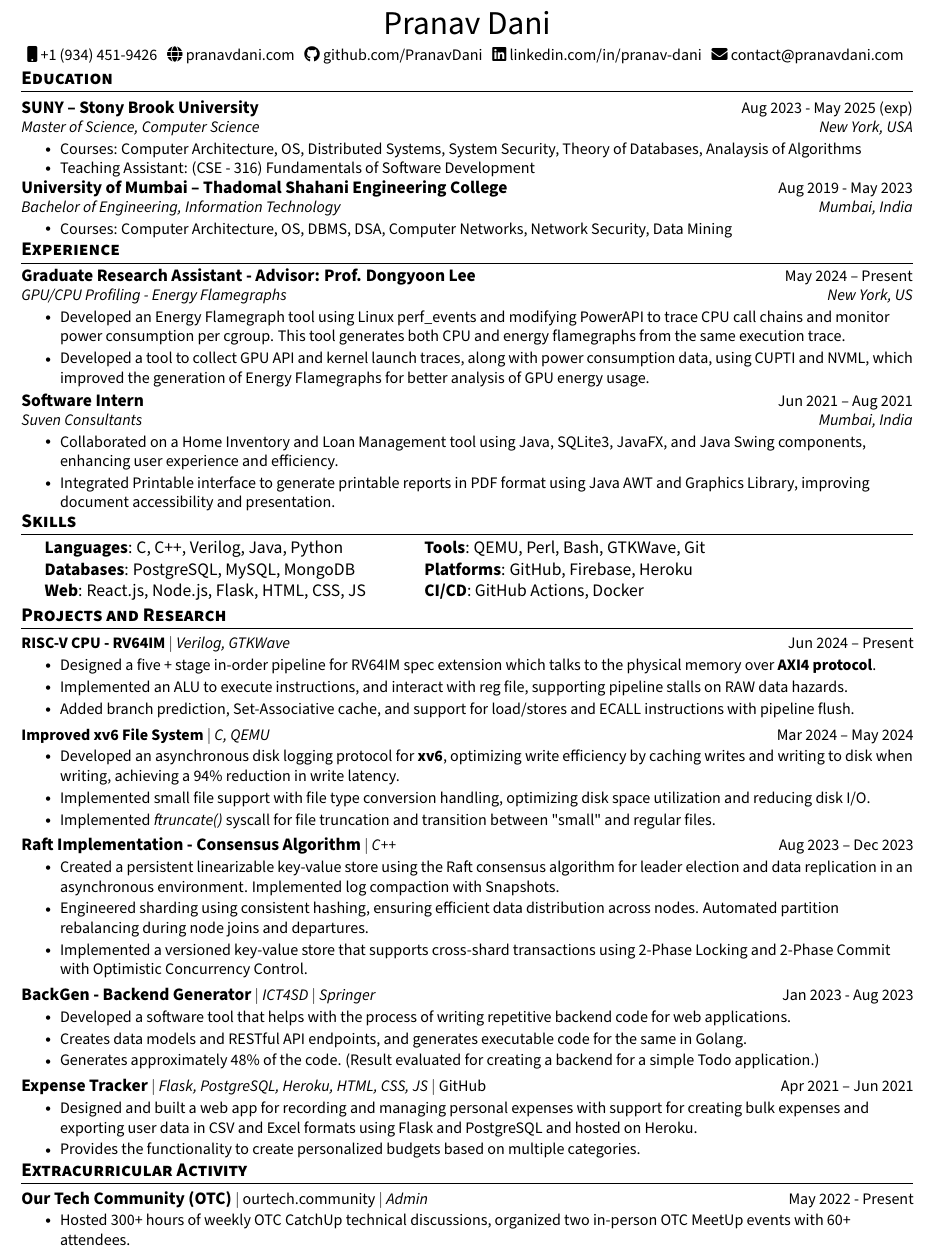
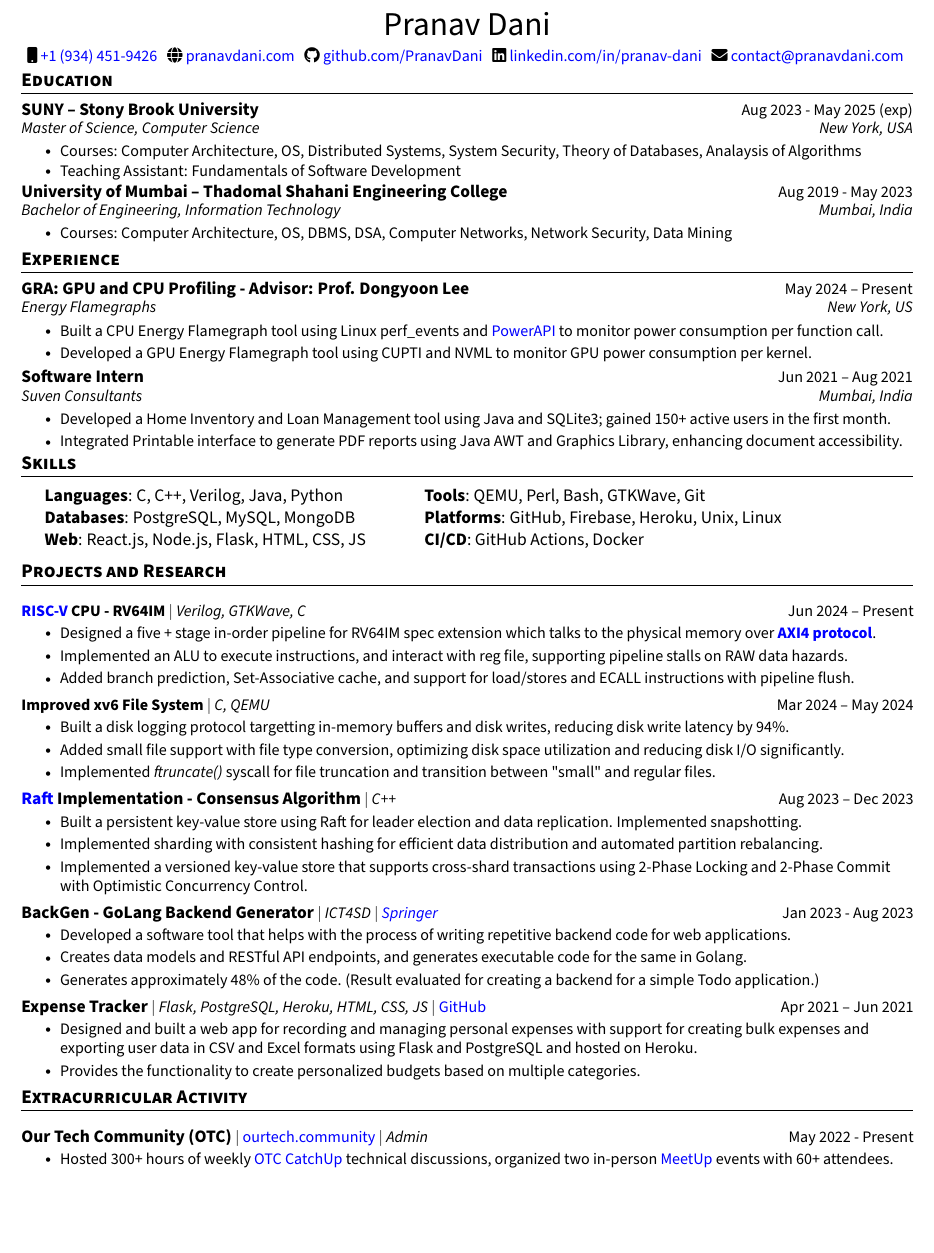
Before and after one commit to PranavDani/Resume, a LaTeX CV (resume.tex): part of the page, cut so that both start at the same text, the shorter picture padded with empty space. Compiled offline with pdfLaTeX.

Commit message:
🛠️ update: optimise text

```diff
--- a/resume.tex
+++ b/resume.tex
@@ -56,7 +56,7 @@
 \addtolength{\oddsidemargin}{-0.6in}
 \addtolength{\evensidemargin}{-0.5in}
 \addtolength{\textwidth}{1.19in}
-\addtolength{\topmargin}{-.8in}
+\addtolength{\topmargin}{-.4in}
 \addtolength{\textheight}{1.4in}
 \setlength{\footskip}{4.08003pt}
 
@@ -137,11 +137,11 @@
   {\huge Pranav Dani} \\ \vspace{4pt}
   \small
   \faMobile
-  \href{tel:+19344529426}{\raisebox{-0.2\height}\ \color{black}+1 (934) 451-9426} ~
-  \faGlobe \href{https://pranavdani.com}{\raisebox{-0.1\height}\ \color{black}pranavdani.com} ~
-  \faGithub \href{https://github.com/PranavDani}{\raisebox{-0.2\height}\ \color{black} github.com/PranavDani} ~
-  \faLinkedin \href{https://linkedin.com/in/pranav-dani}{\raisebox{-0.2\height}\ \color{black} linkedin.com/in/pranav-dani} ~
-  \faEnvelope \href{mailto:contact@pranavdani.com}{\raisebox{-0.2\height}\   \color{black} contact@pranavdani.com}
+  \href{tel:+19344529426}{\raisebox{-0.2\height}\ +1 (934) 451-9426} ~
+  \faGlobe \href{https://pranavdani.com}{\raisebox{-0.1\height}\ pranavdani.com} ~
+  \faGithub \href{https://github.com/PranavDani}{\raisebox{-0.2\height}\  github.com/PranavDani} ~
+  \faLinkedin \href{https://linkedin.com/in/pranav-dani}{\raisebox{-0.2\height}\  linkedin.com/in/pranav-dani} ~
+  \faEnvelope \href{mailto:contact@pranavdani.com}{\raisebox{-0.2\height}\    contact@pranavdani.com}
   \vspace{-10pt}
 \end{center}
 
@@ -155,7 +155,7 @@
 \resumeItemListStart
 \resumeItem{Courses: Computer Architecture, OS, Distributed Systems, System Security, Theory of Databases, Analaysis of Algorithms}
 \vspace{-2pt}
-\resumeItem{Teaching Assistant: (CSE - 316) Fundamentals of Software Development}
+\resumeItem{Teaching Assistant: Fundamentals of Software Development}
 \resumeItemListEnd
 \vspace{-5pt}
 
@@ -166,24 +166,26 @@
 \resumeItem{Courses: Computer Architecture, OS, DBMS, DSA, Computer Networks, Network Security, Data Mining}
 \resumeItemListEnd
 \resumeSubHeadingListEnd
-\vspace{-20pt}
+\vspace{-18pt}
 
 
 %-----------EXPERIENCE-----------
 \section{Experience}
 \resumeSubHeadingListStart
-\vspace{-2pt}
+% \vspace{-2pt}
 
 \resumeSubheading
-{Graduate Research Assistant - Advisor: Prof. Dongyoon Lee}{May 2024 -- Present}
-{GPU/CPU Profiling - Energy Flamegraphs}{New York, US}
+{GRA: GPU and CPU Profiling - Advisor: Prof. Dongyoon Lee}{May 2024 -- Present}
+{Energy Flamegraphs}{New York, US}
 \resumeItemListStart
 \resumeItem{
-  Developed an Energy Flamegraph tool using Linux perf\_events and modifying PowerAPI to trace CPU call chains and monitor power consumption per cgroup. This tool generates both CPU and energy flamegraphs from the same execution trace.
+  Built a CPU Energy Flamegraph tool using Linux perf\_events and \href{https://powerapi.org/}{PowerAPI} to monitor power consumption per function call.
 }
+% Developed an Energy Flamegraph tool using Linux perf\_events and modifying PowerAPI to trace CPU call chains and monitor power consumption per cgroup. This tool generates both CPU and energy flamegraphs from the same execution trace.
 \resumeItem{
-  Developed a tool to collect GPU API and kernel launch traces, along with power consumption data, using CUPTI and NVML, which improved the generation of Energy Flamegraphs for better analysis of GPU energy usage.
+  Developed a GPU Energy Flamegraph tool using CUPTI and NVML to monitor GPU power consumption per kernel.
 }
+% Developed a tool to collect GPU API and kernel launch traces, along with power consumption data, using CUPTI and NVML, which improved the generation of Energy Flamegraphs for better analysis of GPU energy usage.
 \resumeItemListEnd
 \vspace{-3pt}
 
@@ -191,8 +193,8 @@
 {Software Intern}{Jun 2021 -- Aug 2021}
 {Suven Consultants}{Mumbai, India}
 \resumeItemListStart
-\resumeItem{Collaborated on a Home Inventory and Loan Management tool using Java, SQLite3, JavaFX, and Java Swing components, enhancing user experience and efficiency.}
-\resumeItem{Integrated Printable interface to generate printable reports in PDF format using Java AWT and Graphics Library, improving document accessibility and presentation.}
+\resumeItem{Developed a Home Inventory and Loan Management tool using Java and SQLite3; gained 150+ active users in the first month.}
+\resumeItem{Integrated Printable interface to generate PDF reports using Java AWT and Graphics Library, enhancing document accessibility.}
 \resumeItemListEnd
 \vspace{-3pt}
 \resumeSubHeadingListEnd
@@ -202,27 +204,27 @@
 %-----------SKILLS-----------
 
 \section{Skills}
-\vspace{-4pt}
+% \vspace{-4pt}
 \begin{itemize}[leftmargin=0.2in, label={}]
   {\item{
         \begin{tabular}{ l@{\hskip 0.2in} l }
-          \textbf{Languages}: C, C++, Verilog, Java, Python     & \qquad \textbf{Tools}: QEMU, Perl, Bash, GTKWave, Git \\
-          \textbf{Databases}: PostgreSQL, MySQL, MongoDB        & \qquad \textbf{Platforms}: GitHub, Firebase, Heroku   \\
+          \textbf{Languages}: C, C++, Verilog, Java, Python     & \qquad \textbf{Tools}: QEMU, Perl, Bash, GTKWave, Git            \\
+          \textbf{Databases}: PostgreSQL, MySQL, MongoDB        & \qquad \textbf{Platforms}: GitHub, Firebase, Heroku, Unix, Linux \\
           \textbf{Web}: React.js, Node.js, Flask, HTML, CSS, JS & \qquad \textbf{CI/CD}: GitHub Actions, Docker
         \end{tabular}
         }}
 \end{itemize}
-\vspace{-22pt}
+\vspace{-18pt}
 
 %-----------PROJECTS-----------
 \section{Projects and Research}
-\vspace{-7pt}
+% \vspace{-7pt}
 \resumeSubHeadingListStart
 
 \resumeProjectHeading
-{\textbf{\href{https://riscv.org/wp-content/uploads/2017/05/riscv-spec-v2.2.pdf}{\color{black}RISC-V} CPU - RV64IM} $|$ \emph{Verilog, GTKWave}}{Jun 2024 -- Present}
+{\textbf{\href{https://riscv.org/wp-content/uploads/2017/05/riscv-spec-v2.2.pdf}{RISC-V} CPU - RV64IM} $|$ \emph{Verilog, GTKWave, C}}{Jun 2024 -- Present}
 \resumeItemListStart
-\resumeItem{Designed a five + stage in-order pipeline for RV64IM spec extension which talks to the physical memory over \href{https://developer.arm.com/documentation/ihi0022/latest}{\color{black}\textbf{AXI4 protocol}}.}
+\resumeItem{Designed a five + stage in-order pipeline for RV64IM spec extension which talks to the physical memory over \href{https://developer.arm.com/documentation/ihi0022/latest}{\textbf{AXI4 protocol}}.}
 \resumeItem{Implemented an ALU to execute instructions, and interact with reg file, supporting pipeline stalls on RAW data hazards.}
 \resumeItem{Added branch prediction, Set-Associative cache, and support for load/stores and ECALL instructions with pipeline flush.}
 \resumeItemListEnd
@@ -232,11 +234,11 @@
 {\textbf{Improved xv6 File System} $|$ \emph{C, QEMU}}{Mar 2024 -- May 2024}
 \resumeItemListStart
 \resumeItem{
-  Developed an asynchronous disk logging protocol for \href{https://pdos.csail.mit.edu/6.828/2012/xv6.html}{\color{black}\textbf{xv6}}, optimizing write efficiency by caching writes and writing to disk when writing, achieving a 94\% reduction in write latency.
+  Built a disk logging protocol targetting in-memory buffers and disk writes, reducing disk write latency by 94\%.
 }
+% Developed an asynchronous disk logging protocol for \href{https://pdos.csail.mit.edu/6.828/2012/xv6.html}{\textbf{xv6}}, optimizing write efficiency by caching writes and writing to disk when writing, achieving a 94\% reduction in write latency.
 \resumeItem{
-  Implemented small file support with file type conversion handling, optimizing disk space utilization and reducing disk I/O.
-
+  Added small file support with file type conversion, optimizing disk space utilization and reducing disk I/O significantly.
 }
 \resumeItem{
   Implemented \textit{ftruncate()} syscall for file truncation and transition between "small" and regular files.
@@ -245,16 +247,18 @@
 \vspace{-17pt}
 
 \resumeProjectHeading
-{\textbf{\normalsize{\href{https://raft.github.io/raft.pdf}{\color{black}Raft} Implementation - Consensus Algorithm}} $|$ \emph{C++}}{Aug 2023 -- Dec 2023}
+{\textbf{\normalsize{\href{https://raft.github.io/raft.pdf}{Raft} Implementation - Consensus Algorithm}} $|$ \emph{C++}}{Aug 2023 -- Dec 2023}
 \resumeItemListStart
-\resumeItem{Created a persistent linearizable key-value store using the Raft consensus algorithm for leader election and data replication in an asynchronous environment. Implemented log compaction with Snapshots.}
-\resumeItem{Engineered sharding using consistent hashing, ensuring efficient data distribution across nodes. Automated partition rebalancing during node joins and departures.}
+\resumeItem{Built a persistent key-value store using Raft for leader election and data replication. Implemented snapshotting.}
+% Created a persistent linearizable key-value store using the Raft consensus algorithm for leader election and data replication in an asynchronous environment. Implemented log compaction with Snapshots.
+\resumeItem{Implemented sharding with consistent hashing for efficient data distribution and automated partition rebalancing.}
+% Engineered sharding using consistent hashing, ensuring efficient data distribution across nodes. Automated partition rebalancing during node joins and departures.
 \resumeItem{Implemented a versioned key-value store that supports cross-shard transactions using 2-Phase Locking and 2-Phase Commit with Optimistic Concurrency Control.}
 \resumeItemListEnd
 \vspace{-17pt}
 
 \resumeProjectHeading
-{\textbf{\normalsize{BackGen - Backend Generator}} $|$ \emph{ICT4SD $|$ \href{https://link.springer.com/chapter/10.1007/978-981-99-6568-7_34}{\color{black}Springer}}}{Jan 2023 - Aug 2023}
+{\textbf{\normalsize{BackGen - GoLang Backend Generator}} $|$ \emph{ICT4SD $|$ \href{https://link.springer.com/chapter/10.1007/978-981-99-6568-7_34}{Springer}}}{Jan 2023 - Aug 2023}
 \resumeItemListStart
 \resumeItem{Developed a software tool that helps with the process of writing repetitive backend code for web applications.}
 \resumeItem{Creates data models and RESTful API endpoints, and generates executable code for the same in Golang.}
@@ -263,23 +267,23 @@
 \vspace{-17pt}
 
 \resumeProjectHeading
-{\textbf{\normalsize{Expense Tracker}} $|$ \emph{Flask, PostgreSQL, Heroku, HTML, CSS, JS} $|$ \href{https://github.com/PranavDani/Expense-Tracker}{\color{black}GitHub}}{Apr 2021 -- Jun 2021}
+{\textbf{\normalsize{Expense Tracker}} $|$ \emph{Flask, PostgreSQL, Heroku, HTML, CSS, JS} $|$ \href{https://github.com/PranavDani/Expense-Tracker}{GitHub}}{Apr 2021 -- Jun 2021}
 \resumeItemListStart
 \resumeItem{Designed and built a web app for recording and managing personal expenses with support for creating bulk expenses and exporting user data in CSV and Excel formats using Flask and PostgreSQL and hosted on Heroku.}
 \resumeItem{Provides the functionality to create personalized budgets based on multiple categories.}
 \resumeItemListEnd
 
 \resumeSubHeadingListEnd
-\vspace{-20pt}
+\vspace{-18pt}
 
 %-----------EXTRACURRICULAR ACTIVITY-----------
 \section{Extracurricular Activity}
-\vspace{-7pt}
+% \vspace{-7pt}
 \resumeSubHeadingListStart
 \resumeProjectHeading
-{\textbf{\normalsize{Our Tech Community (OTC)}} $|$ \normalfont\href{https://ourtech.community}{\color{black}ourtech.community} $|$ \emph{Admin}}{May 2022 - Present}
+{\textbf{\normalsize{Our Tech Community (OTC)}} $|$ \normalfont\href{https://ourtech.community}{ourtech.community} $|$ \emph{Admin}}{May 2022 - Present}
 \resumeItemListStart
-\resumeItem{Hosted 300+ hours of weekly \href{https://catchup.ourtech.community}{\color{black}OTC CatchUp} technical discussions, organized two in-person \href{https://meetup.ourtech.community}{\color{black}OTC MeetUp} events with 60+ attendees.}
+\resumeItem{Hosted 300+ hours of weekly \href{https://catchup.ourtech.community}{OTC CatchUp} technical discussions, organized two in-person \href{https://meetup.ourtech.community}{MeetUp} events with 60+ attendees.}
 \resumeItemListEnd
 \vspace{-18pt}
 \resumeSubHeadingListEnd
```
